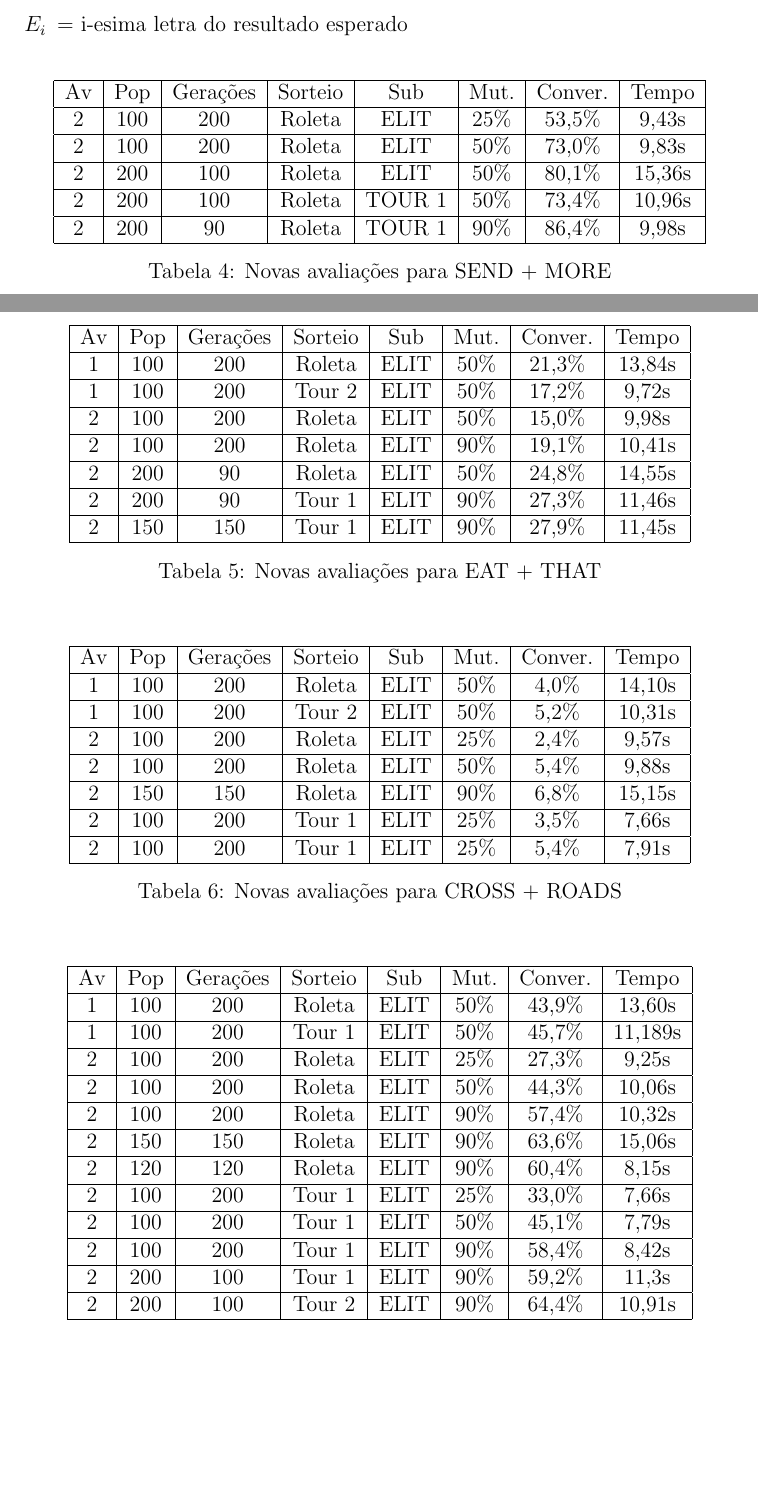
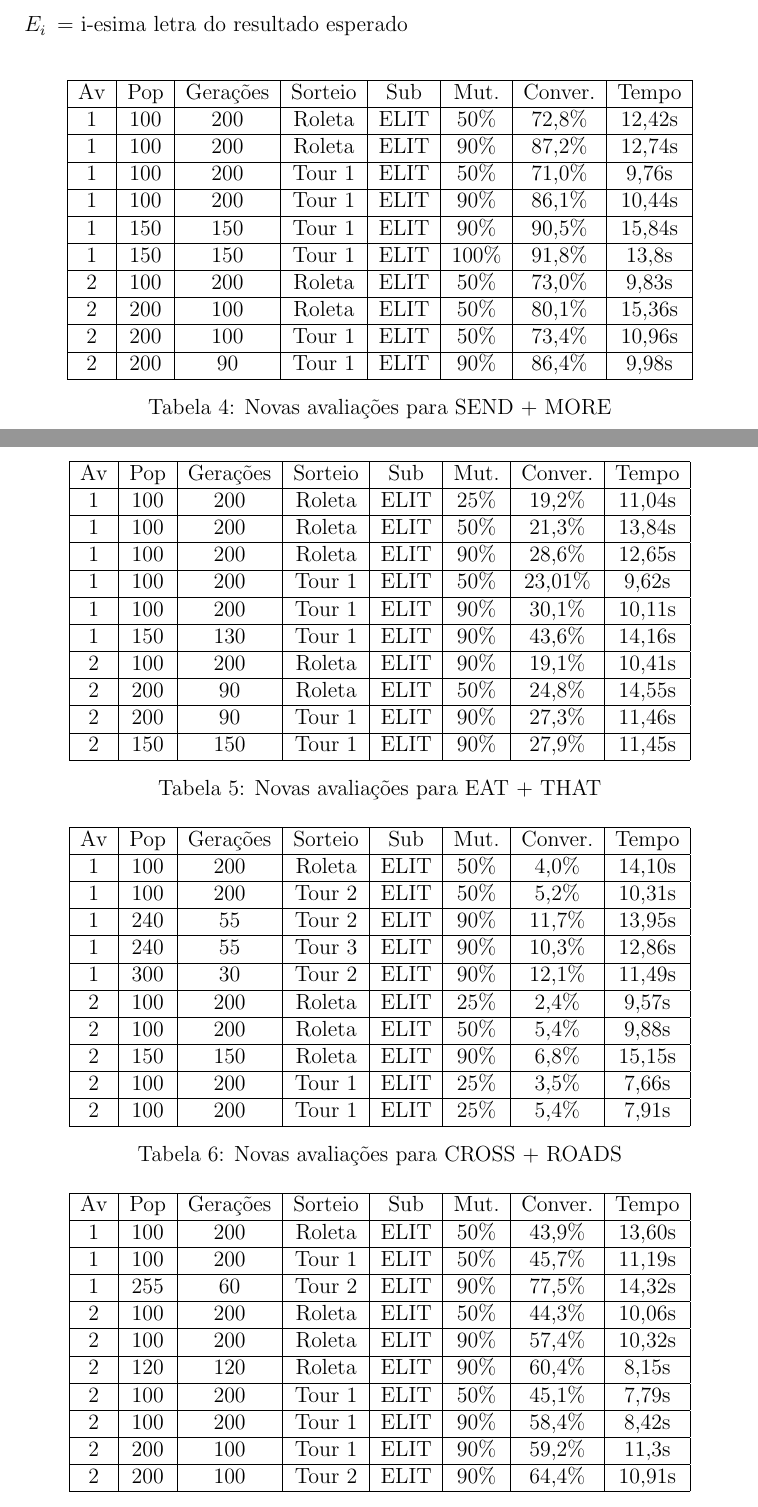
Before and after one commit to Rezenders/Computacional-Inteligence, a LaTeX document (AG/relatorio1.tex): two parts of pages 4 and 5 of 6, joined at a grey line, cut so that both start at the same text, the shorter picture padded with empty space. Compiled offline with pdfLaTeX.

Commit message:
Relatorio tabelas preenchidas, falta comentar resultados bug corrigido

```diff
--- a/AG/relatorio1.tex
+++ b/AG/relatorio1.tex
@@ -172,15 +172,25 @@ Onde:
       \hline
       Av & Pop & Gerações & Sorteio & Sub & Mut. & Conver. & Tempo  \\
       \hline
-      2 & 100 & 200 & Roleta & ELIT & 25\% &53,5\% & 9,43s \\
+      1 & 100 & 200 & Roleta & ELIT & 50\% &72,8\% & 12,42s \\
+      \hline
+      1 & 100 & 200 & Roleta & ELIT & 90\% &87,2\% & 12,74s \\
+      \hline
+      1 & 100 & 200 & Tour 1 & ELIT & 50\% &71,0\% & 9,76s \\
+      \hline
+      1 & 100 & 200 & Tour 1 & ELIT & 90\% &86,1\% & 10,44s \\
+      \hline
+      1 & 150 & 150 & Tour 1 & ELIT & 90\% &90,5\% & 15,84s \\
+      \hline
+      1 & 150 & 150 & Tour 1 & ELIT & 100\% &91,8\% & 13,8s \\
       \hline
       2 & 100 & 200 & Roleta & ELIT & 50\% &73,0\% & 9,83s \\
       \hline
       2 & 200 & 100 & Roleta & ELIT & 50\% &80,1\% & 15,36s \\
       \hline
-      2 & 200 & 100 & Roleta & TOUR 1 & 50\% &73,4\% & 10,96s \\
+      2 & 200 & 100 & Tour 1 & ELIT & 50\% &73,4\% & 10,96s \\
       \hline
-      2 & 200 & 90 & Roleta & TOUR 1 & 90\% &86,4\% & 9,98s \\
+      2 & 200 & 90 & Tour 1 & ELIT & 90\% &86,4\% & 9,98s \\
       \hline
     \end{tabular}
     \caption{Novas avaliações para SEND + MORE}
@@ -193,11 +203,17 @@ Onde:
       \hline
       Av & Pop & Gerações & Sorteio & Sub & Mut. & Conver. & Tempo  \\
       \hline
+      1 & 100 & 200 & Roleta & ELIT & 25\% &19,2\% & 11,04s \\
+      \hline
       1 & 100 & 200 & Roleta & ELIT & 50\% &21,3\% & 13,84s \\
       \hline
-      1 & 100 & 200 & Tour 2 & ELIT & 50\% &17,2\% & 9,72s \\
+      1 & 100 & 200 & Roleta & ELIT & 90\% &28,6\% & 12,65s \\
       \hline
-      2 & 100 & 200 & Roleta & ELIT & 50\% &15,0\% & 9,98s \\
+      1 & 100 & 200 & Tour 1 & ELIT & 50\% &23,01\% & 9,62s \\
+      \hline
+      1 & 100 & 200 & Tour 1 & ELIT & 90\% &30,1\% & 10,11s \\
+      \hline
+      1 & 150 & 130 & Tour 1 & ELIT & 90\% &43,6\% & 14,16s \\
       \hline
       2 & 100 & 200 & Roleta & ELIT & 90\% &19,1\% & 10,41s \\
       \hline
@@ -222,6 +238,12 @@ Onde:
       \hline
       1 & 100 & 200 & Tour 2 & ELIT & 50\% &5,2\% & 10,31s \\
       \hline
+      1 & 240 & 55 & Tour 2 & ELIT & 90\% &11,7\% & 13,95s \\
+      \hline
+      1 & 240 & 55 & Tour 3 & ELIT & 90\% &10,3\% & 12,86s \\
+      \hline
+      1 & 300 & 30 & Tour 2 & ELIT & 90\% &12,1\% & 11,49s \\
+      \hline
       2 & 100 & 200 & Roleta & ELIT & 25\% &2,4\% & 9,57s \\
       \hline
       2 & 100 & 200 & Roleta & ELIT & 50\% &5,4\% & 9,88s \\
@@ -245,19 +267,15 @@ Onde:
       \hline
       1 & 100 & 200 & Roleta & ELIT & 50\% &43,9\% & 13,60s\\
       \hline
-      1& 100 & 200 & Tour 1 & ELIT & 50\% &45,7\% & 11,189s\\
+      1& 100 & 200 & Tour 1 & ELIT & 50\% &45,7\% & 11,19s\\
       \hline
-      2& 100 & 200 & Roleta & ELIT & 25\% &27,3\% & 9,25s\\
+      1& 255 & 60 & Tour 2 & ELIT & 90\% &77,5\% & 14,32s\\
       \hline
       2& 100 & 200 & Roleta & ELIT & 50\% &44,3\% & 10,06s\\
       \hline
       2& 100 & 200 & Roleta & ELIT & 90\% &57,4\% & 10,32s\\
       \hline
-      2& 150 & 150 & Roleta & ELIT & 90\% &63,6\% & 15,06s\\
-      \hline
       2& 120 & 120 & Roleta & ELIT & 90\% &60,4\% & 8,15s\\
-      \hline
-      2& 100 & 200 & Tour 1 & ELIT & 25\% &33,0\% & 7,66s\\
       \hline
       2& 100 & 200 & Tour 1 & ELIT & 50\% &45,1\% & 7,79s\\
       \hline
@@ -286,6 +304,8 @@ Onde:
       \hline
       1 & 100 & 200 & Tour 1 & ELIT & 50\% &38,0\% & 11,61s\\
       \hline
+      1 & 240 & 55 & Tour 2 & ELIT & 90\% &76,2\% & 13,37s\\
+      \hline
       2 & 100 & 200 & Roleta & ELIT & 25\% &25,4\% & 9,29s\\
       \hline
       2 & 100 & 200 & Roleta & ELIT & 50\% &35,2\% & 10,11s\\
```
Also changed, not shown: 1 other file.
